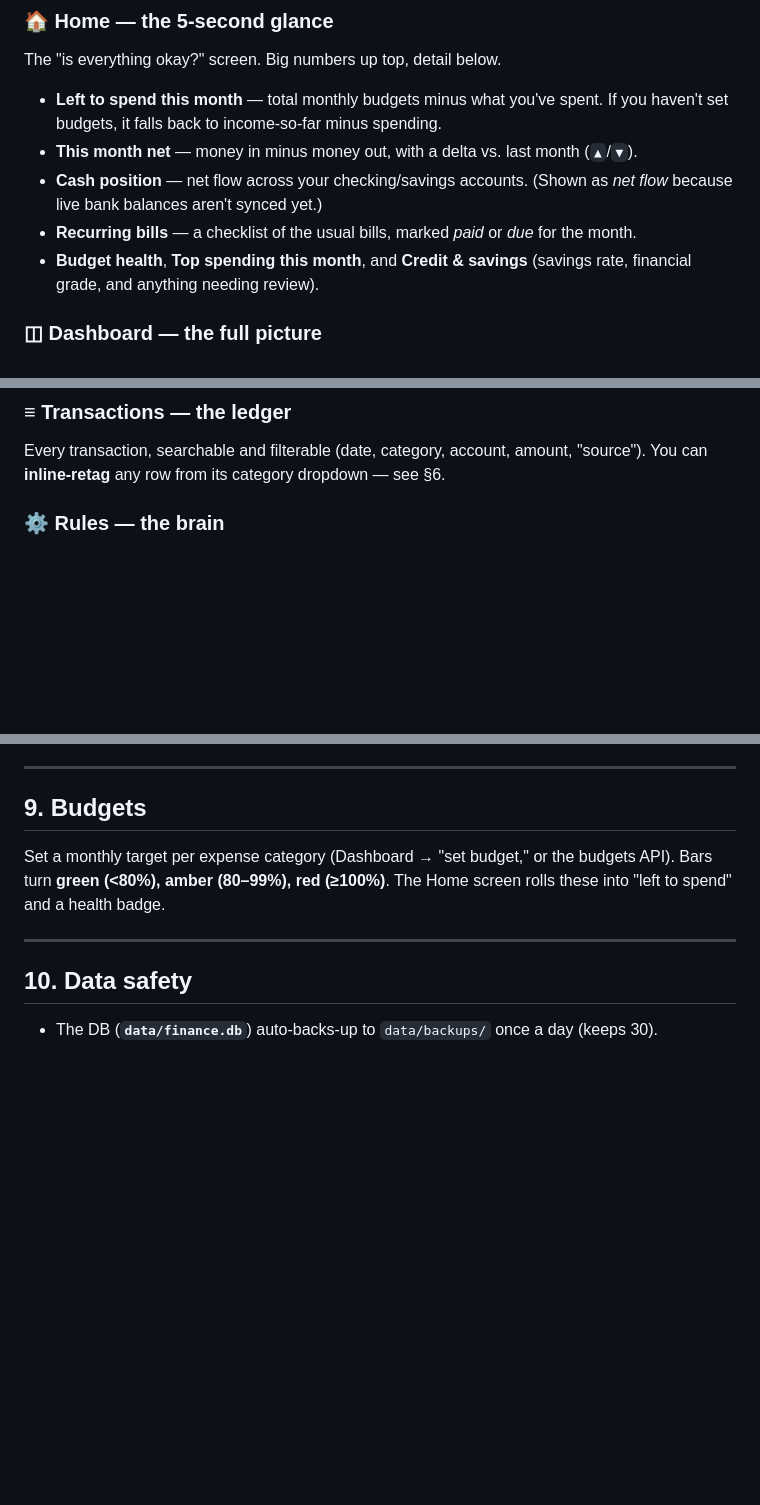
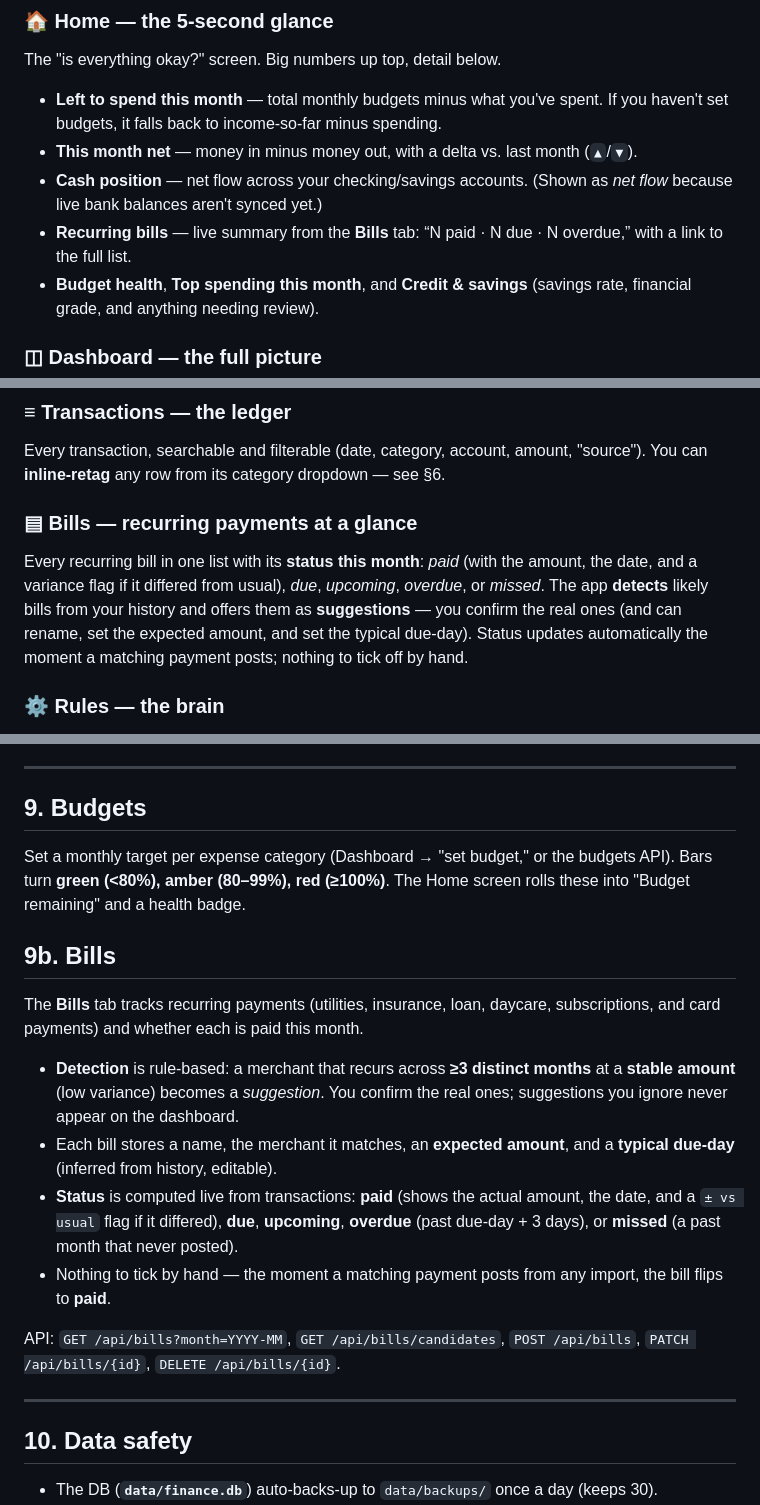
Before and after one commit to red5standinby/finance-tracker, a Markdown page: docs/HOW-IT-WORKS.md, 3 parts joined by grey strips. GitHub-like rendering; blank space fills up the shorter version.

```diff
--- a/docs/HOW-IT-WORKS.md
+++ b/docs/HOW-IT-WORKS.md
@@ -37,8 +37,8 @@ The "is everything okay?" screen. Big numbers up top, detail below.
   (`▲`/`▼`).
 - **Cash position** — net flow across your checking/savings accounts. (Shown as *net
   flow* because live bank balances aren't synced yet.)
-- **Recurring bills** — a checklist of the usual bills, marked *paid* or *due* for the
-  month.
+- **Recurring bills** — live summary from the **Bills** tab: “N paid · N due · N
+  overdue,” with a link to the full list.
 - **Budget health**, **Top spending this month**, and **Credit & savings** (savings
   rate, financial grade, and anything needing review).
 
@@ -63,6 +63,14 @@ enter an amount), **edit** (✎) the amount, or delete (✕) it. Shows total val
 ### ≡ Transactions — the ledger
 Every transaction, searchable and filterable (date, category, account, amount,
 "source"). You can **inline-retag** any row from its category dropdown — see §6.
+
+### ▤ Bills — recurring payments at a glance
+Every recurring bill in one list with its **status this month**: *paid* (with the
+amount, the date, and a variance flag if it differed from usual), *due*,
+*upcoming*, *overdue*, or *missed*. The app **detects** likely bills from your
+history and offers them as **suggestions** — you confirm the real ones (and can
+rename, set the expected amount, and set the typical due-day). Status updates
+automatically the moment a matching payment posts; nothing to tick off by hand.
 
 ### ⚙ Rules — the brain
 Manage **learned rules**, **categories** (add custom ones, rename, recolor, hide/unhide
@@ -181,7 +189,26 @@ existing one), then drag in a file.
 
 Set a monthly target per expense category (Dashboard → "set budget," or the budgets
 API). Bars turn **green (<80%), amber (80–99%), red (≥100%)**. The Home screen rolls
-these into "left to spend" and a health badge.
+these into "Budget remaining" and a health badge.
+
+## 9b. Bills
+
+The **Bills** tab tracks recurring payments (utilities, insurance, loan, daycare,
+subscriptions, and card payments) and whether each is paid this month.
+
+- **Detection** is rule-based: a merchant that recurs across **≥3 distinct months**
+at a **stable amount** (low variance) becomes a *suggestion*. You confirm the real
+ones; suggestions you ignore never appear on the dashboard.
+- Each bill stores a name, the merchant it matches, an **expected amount**, and a
+  **typical due-day** (inferred from history, editable).
+- **Status** is computed live from transactions: **paid** (shows the actual amount,
+  the date, and a `± vs usual` flag if it differed), **due**, **upcoming**,
+  **overdue** (past due-day + 3 days), or **missed** (a past month that never posted).
+- Nothing to tick by hand — the moment a matching payment posts from any import, the
+  bill flips to **paid**.
+
+API: `GET /api/bills?month=YYYY-MM`, `GET /api/bills/candidates`,
+`POST /api/bills`, `PATCH /api/bills/{id}`, `DELETE /api/bills/{id}`.
 
 ---
 
```
Also changed, not shown: other parts of docs/HOW-IT-WORKS.md (+2 -0 lines), README.md (+1 -1 lines).
